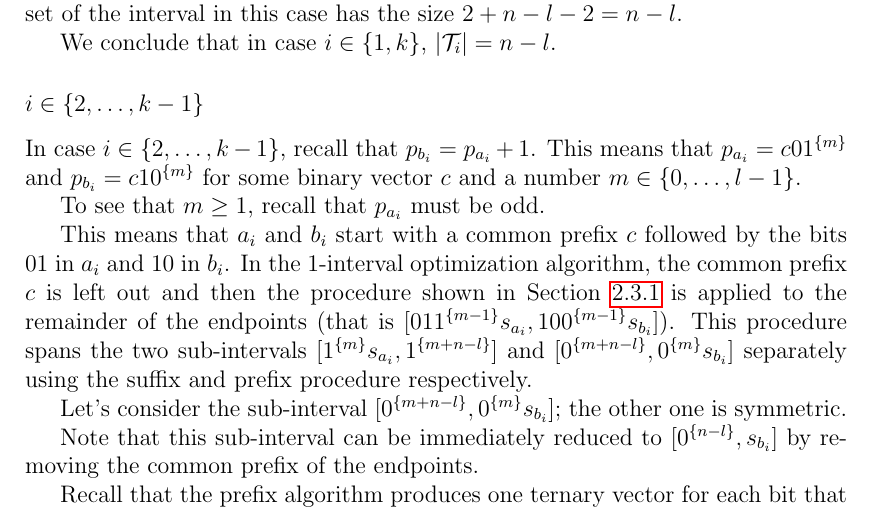
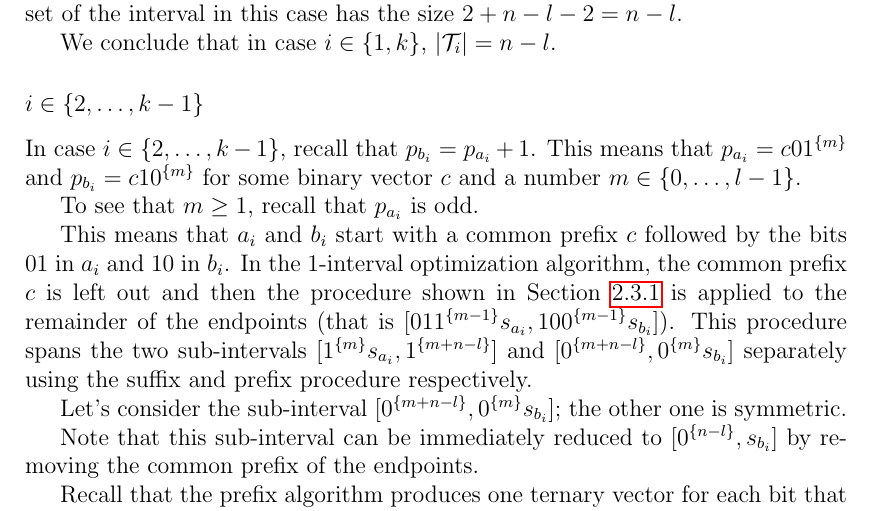
Before and after one commit to filipbartek/ibf, a LaTeX thesis (thesis.tex, which reads thesis/betterapprox.tex): part of page 38 of 50, cut so that both start at the same text. Compiled offline with pdfLaTeX.

Commit message:
is odd > must be odd

```diff
--- a/thesis/betterapprox.tex
+++ b/thesis/betterapprox.tex
@@ -423,7 +423,7 @@ for some binary vector $c$
 and a number $m \in \curly{0, \ldots, l-1}$.
 
 To see that $m \geq 1$,
-recall that $p_{a_i}$ must be odd.
+recall that $p_{a_i}$ is odd.
 
 This means that $a_i$ and $b_i$
 start with a common prefix $c$
```
